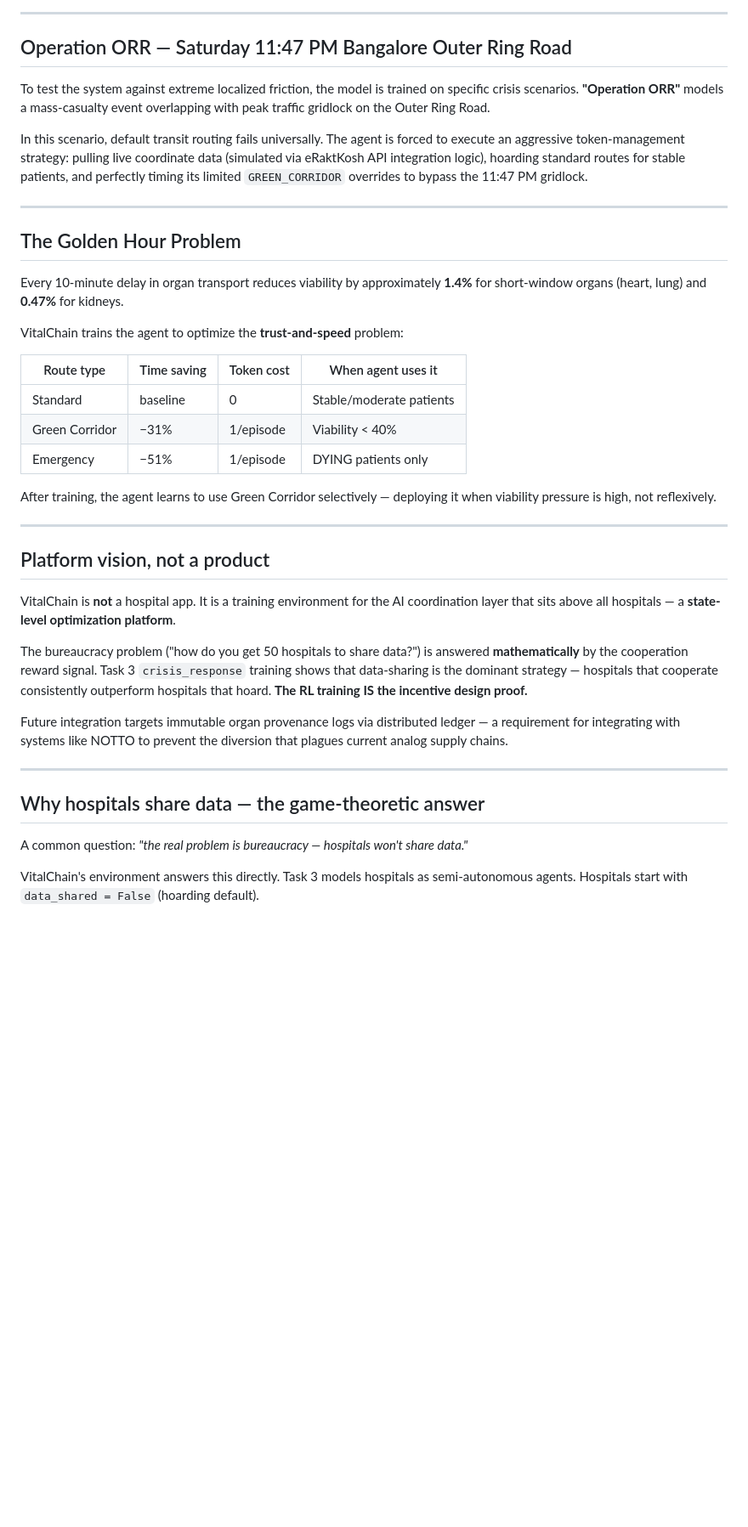
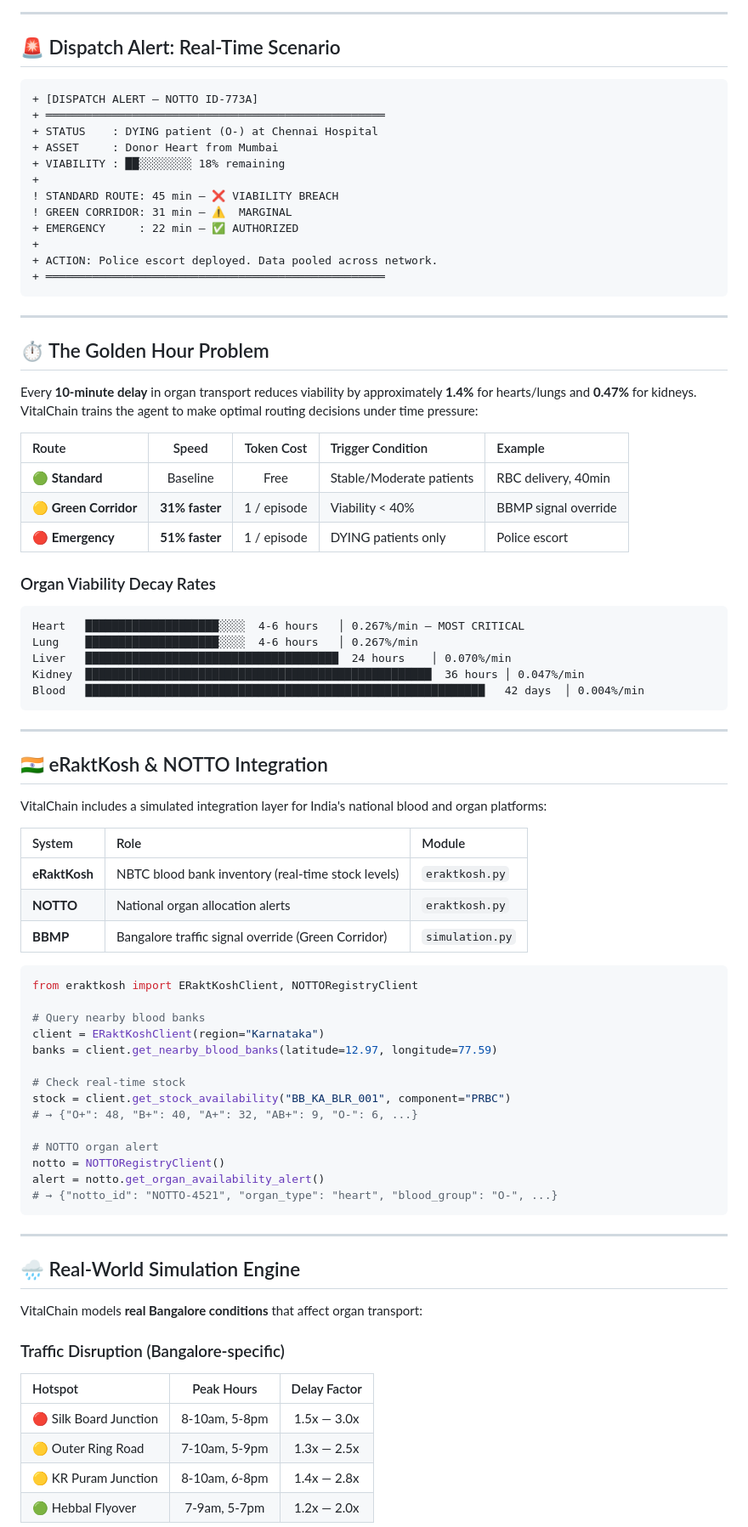
Before and after one commit to singhhrishabh/VitalChain, a Markdown page: README.md, the part around one of its changes. Shown at 85% size. Rendered like a GitHub page; blank space fills up the shorter version.

````diff
--- a/README.md
+++ b/README.md
@@ -69,43 +100,85 @@ Below is the network topology of our extended model. The agent tracks inter-city
 
 ---
 
-## Operation ORR — Saturday 11:47 PM Bangalore Outer Ring Road
+## 🚨 Dispatch Alert: Real-Time Scenario
 
-To test the system against extreme localized friction, the model is trained on specific crisis scenarios. **"Operation ORR"** models a mass-casualty event overlapping with peak traffic gridlock on the Outer Ring Road.
-
-In this scenario, default transit routing fails universally. The agent is forced to execute an aggressive token-management strategy: pulling live coordinate data (simulated via eRaktKosh API integration logic), hoarding standard routes for stable patients, and perfectly timing its limited `GREEN_CORRIDOR` overrides to bypass the 11:47 PM gridlock.
+```diff
++ [DISPATCH ALERT — NOTTO ID-773A]
++ ═══════════════════════════════════════════════════
++ STATUS    : DYING patient (O-) at Chennai Hospital
++ ASSET     : Donor Heart from Mumbai
++ VIABILITY : ██░░░░░░░░ 18% remaining
++
+! STANDARD ROUTE: 45 min — ❌ VIABILITY BREACH
+! GREEN CORRIDOR: 31 min — ⚠️  MARGINAL
++ EMERGENCY     : 22 min — ✅ AUTHORIZED
++
++ ACTION: Police escort deployed. Data pooled across network.
++ ═══════════════════════════════════════════════════
+```
 
 ---
 
-## The Golden Hour Problem
+## ⏱️ The Golden Hour Problem
 
-Every 10-minute delay in organ transport reduces viability by approximately **1.4%** for short-window organs (heart, lung) and **0.47%** for kidneys.
+Every **10-minute delay** in organ transport reduces viability by approximately **1.4%** for hearts/lungs and **0.47%** for kidneys. VitalChain trains the agent to make optimal routing decisions under time pressure:
 
-VitalChain trains the agent to optimize the **trust-and-speed** problem:
+| Route | Speed | Token Cost | Trigger Condition | Example |
+|:---|:---:|:---:|:---|:---|
+| 🟢 **Standard** | Baseline | Free | Stable/Moderate patients | RBC delivery, 40min |
+| 🟡 **Green Corridor** | **31% faster** | 1 / episode | Viability < 40% | BBMP signal override |
+| 🔴 **Emergency** | **51% faster** | 1 / episode | DYING patients only | Police escort |
 
-| Route type | Time saving | Token cost | When agent uses it |
-|---|---|---|---|
-| Standard | baseline | 0 | Stable/moderate patients |
-| Green Corridor | −31% | 1/episode | Viability < 40% |
-| Emergency | −51% | 1/episode | DYING patients only |
+### Organ Viability Decay Rates
 
-After training, the agent learns to use Green Corridor selectively — deploying it when viability pressure is high, not reflexively.
+```
+Heart   ████████████████████░░░░  4-6 hours   │ 0.267%/min — MOST CRITICAL
+Lung    ████████████████████░░░░  4-6 hours   │ 0.267%/min
+Liver   ██████████████████████████████████████  24 hours    │ 0.070%/min
+Kidney  ████████████████████████████████████████████████████  36 hours │ 0.047%/min
+Blood   ████████████████████████████████████████████████████████████   42 days  │ 0.004%/min
+```
 
 ---
 
-## Platform vision, not a product
+## 🇮🇳 eRaktKosh & NOTTO Integration
 
-VitalChain is **not** a hospital app. It is a training environment for the AI coordination layer that sits above all hospitals — a **state-level optimization platform**.
+VitalChain includes a simulated integration layer for India's national blood and organ platforms:
 
-The bureaucracy problem ("how do you get 50 hospitals to share data?") is answered **mathematically** by the cooperation reward signal. Task 3 `crisis_response` training shows that data-sharing is the dominant strategy — hospitals that cooperate consistently outperform hospitals that hoard. **The RL training IS the incentive design proof.**
+| System | Role | Module |
+|:---|:---|:---|
+| **eRaktKosh** | NBTC blood bank inventory (real-time stock levels) | `eraktkosh.py` |
+| **NOTTO** | National organ allocation alerts | `eraktkosh.py` |
+| **BBMP** | Bangalore traffic signal override (Green Corridor) | `simulation.py` |
 
-Future integration targets immutable organ provenance logs via distributed ledger — a requirement for integrating with systems like NOTTO to prevent the diversion that plagues current analog supply chains.
+```python
+from eraktkosh import ERaktKoshClient, NOTTORegistryClient
+
+# Query nearby blood banks
+client = ERaktKoshClient(region="Karnataka")
+banks = client.get_nearby_blood_banks(latitude=12.97, longitude=77.59)
+
+# Check real-time stock
+stock = client.get_stock_availability("BB_KA_BLR_001", component="PRBC")
+# → {"O+": 48, "B+": 40, "A+": 32, "AB+": 9, "O-": 6, ...}
+
+# NOTTO organ alert
+notto = NOTTORegistryClient()
+alert = notto.get_organ_availability_alert()
+# → {"notto_id": "NOTTO-4521", "organ_type": "heart", "blood_group": "O-", ...}
+```
 
 ---
 
-## Why hospitals share data — the game-theoretic answer
+## 🌧️ Real-World Simulation Engine
 
-A common question: *"the real problem is bureaucracy — hospitals won't share data."*
+VitalChain models **real Bangalore conditions** that affect organ transport:
 
-VitalChain's environment answers this directly. Task 3 models hospitals as semi-autonomous agents. Hospitals start with `data_shared = False` (hoarding default).
+### Traffic Disruption (Bangalore-specific)
+| Hotspot | Peak Hours | Delay Factor |
+|:---|:---:|:---:|
+| 🔴 Silk Board Junction | 8-10am, 5-8pm | 1.5x — 3.0x |
+| 🟡 Outer Ring Road | 7-10am, 5-9pm | 1.3x — 2.5x |
+| 🟡 KR Puram Junction | 8-10am, 6-8pm | 1.4x — 2.8x |
+| 🟢 Hebbal Flyover | 7-9am, 5-7pm | 1.2x — 2.0x |
 
````
Also changed, not shown: other parts of README.md (+194 -53 lines).
